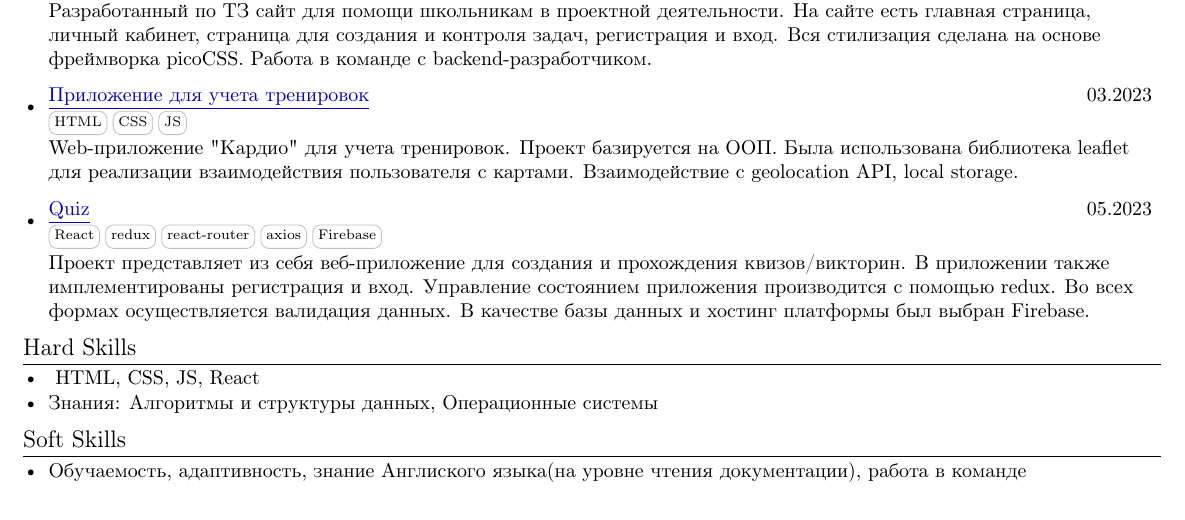
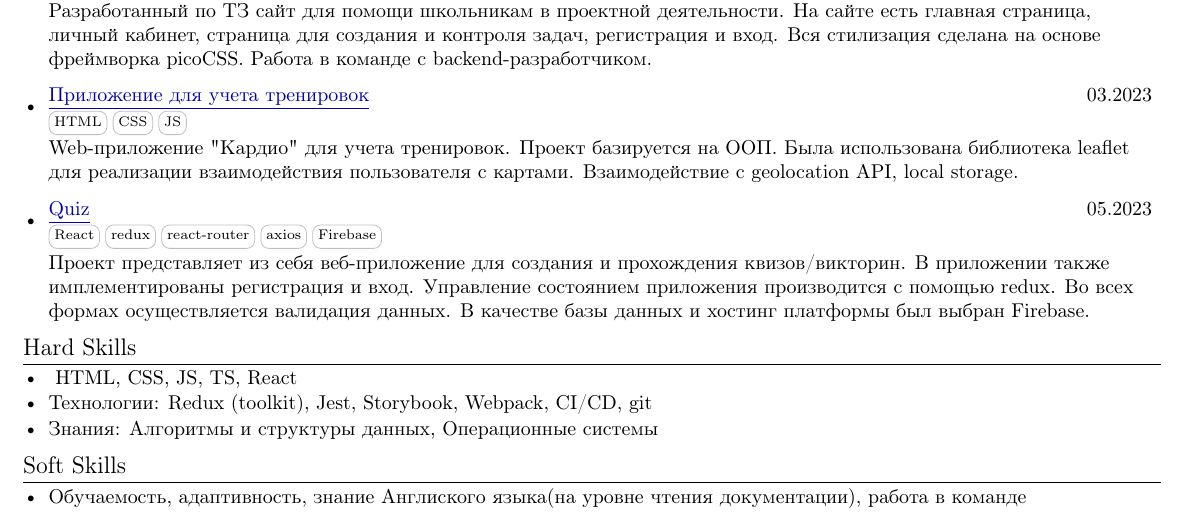
Before and after one commit to znako/Resume, a LaTeX CV (resume.tex): part of the page, cut so that both start at the same text. The pictures show the PDF file resume.pdf that the author committed with the source.

Commit message:
Update resume

```diff
--- a/resume.tex
+++ b/resume.tex
@@ -181,7 +181,10 @@
 \section{Hard Skills}
  \resumeSubHeadingListStart
    \item{
-     \textbf{ \textbf{HTML, CSS, JS, React} }
+     \textbf{ \textbf{HTML, CSS, JS, TS, React} }
+   }\vspace{-7pt}
+   \item{
+     \textbf{Технологии: \textbf{Redux (toolkit), Jest, Storybook, Webpack, CI/CD, git} }
    }\vspace{-7pt}
    \item{
      \textbf{Знания}{: Алгоритмы и структуры данных, Операционные системы}
```
Also changed, not shown: resume.pdf.
